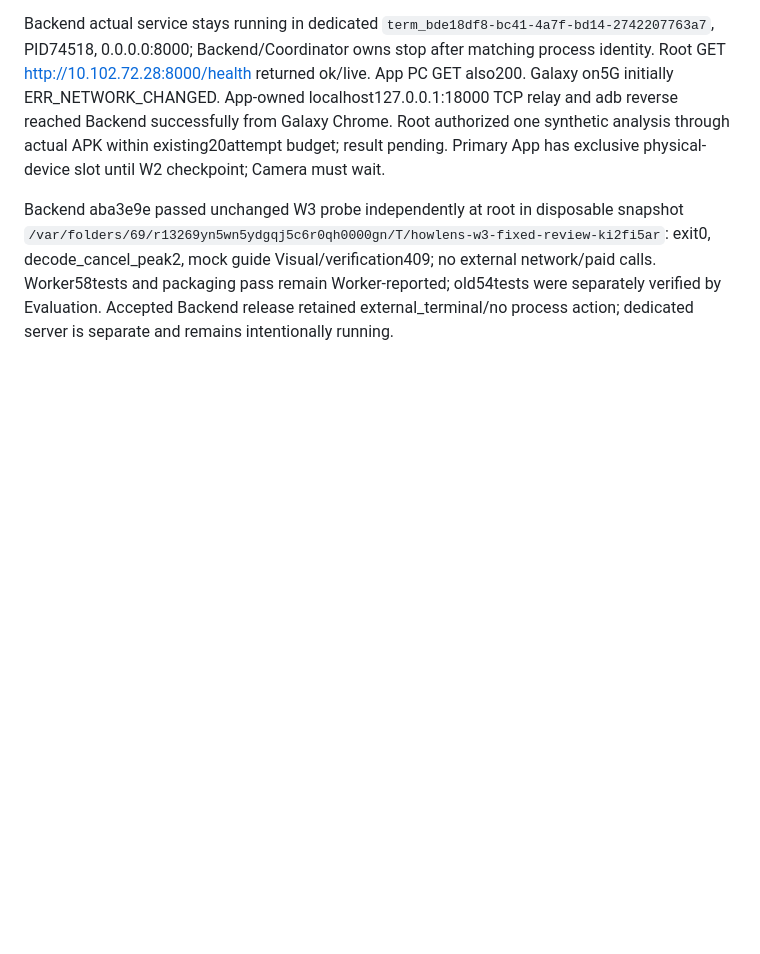
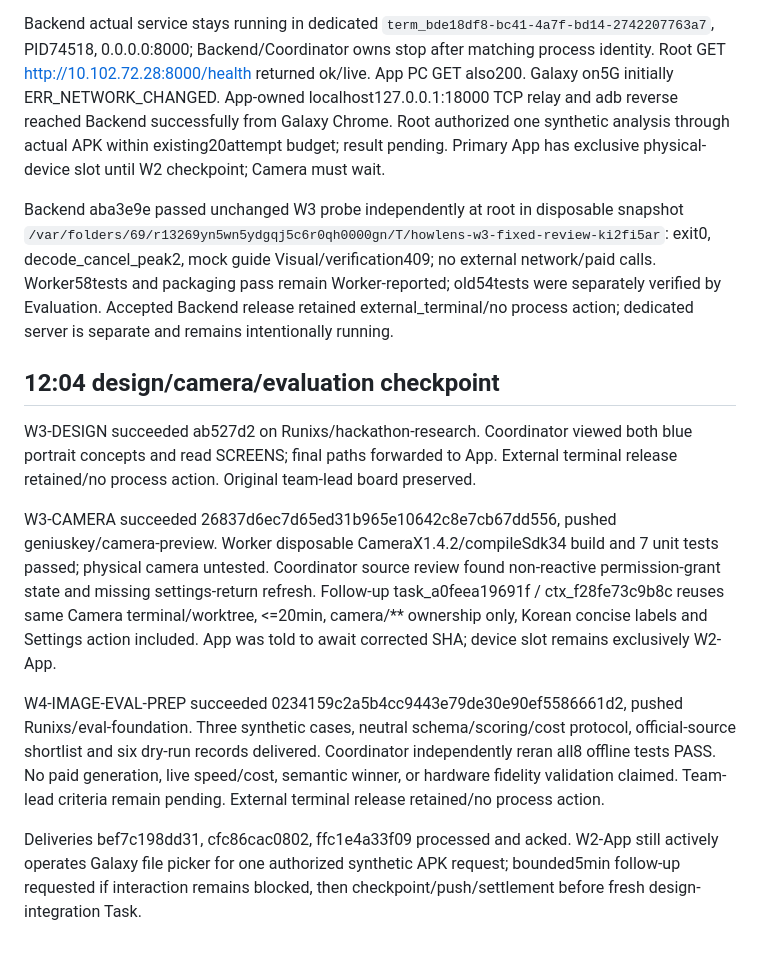
Before and after one commit to geniuskey/HowLens, a Markdown page: docs/orchestrator/STATUS.md, the part around one of its changes. Rendered like a GitHub page; blank space fills up the shorter version.

Commit message:
docs: record camera review fixes and image evaluation readiness

```diff
--- a/docs/orchestrator/STATUS.md
+++ b/docs/orchestrator/STATUS.md
@@ -188,3 +188,29 @@ exit0, decode_cancel_peak2, mock guide Visual/verification409; no external netwo
 calls. Worker58tests and packaging pass remain Worker-reported; old54tests were separately
 verified by Evaluation. Accepted Backend release retained external_terminal/no process
 action; dedicated server is separate and remains intentionally running.
+
+## 12:04 design/camera/evaluation checkpoint
+
+W3-DESIGN succeeded ab527d2 on Runixs/hackathon-research. Coordinator viewed both
+blue portrait concepts and read SCREENS; final paths forwarded to App. External
+terminal release retained/no process action. Original team-lead board preserved.
+
+W3-CAMERA succeeded 26837d6ec7d65ed31b965e10642c8e7cb67dd556, pushed
+geniuskey/camera-preview. Worker disposable CameraX1.4.2/compileSdk34 build and
+7 unit tests passed; physical camera untested. Coordinator source review found
+non-reactive permission-grant state and missing settings-return refresh. Follow-up
+task_a0feea19691f / ctx_f28fe73c9b8c reuses same Camera terminal/worktree, <=20min,
+camera/** ownership only, Korean concise labels and Settings action included.
+App was told to await corrected SHA; device slot remains exclusively W2-App.
+
+W4-IMAGE-EVAL-PREP succeeded 0234159c2a5b4cc9443e79de30e90ef5586661d2, pushed
+Runixs/eval-foundation. Three synthetic cases, neutral schema/scoring/cost protocol,
+official-source shortlist and six dry-run records delivered. Coordinator independently
+reran all8 offline tests PASS. No paid generation, live speed/cost, semantic winner,
+or hardware fidelity validation claimed. Team-lead criteria remain pending.
+External terminal release retained/no process action.
+
+Deliveries bef7c198dd31, cfc86cac0802, ffc1e4a33f09 processed and acked.
+W2-App still actively operates Galaxy file picker for one authorized synthetic
+APK request; bounded5min follow-up requested if interaction remains blocked, then
+checkpoint/push/settlement before fresh design-integration Task.
```
Also changed, not shown: other parts of docs/orchestrator/STATUS.md (+1 -1 lines).
